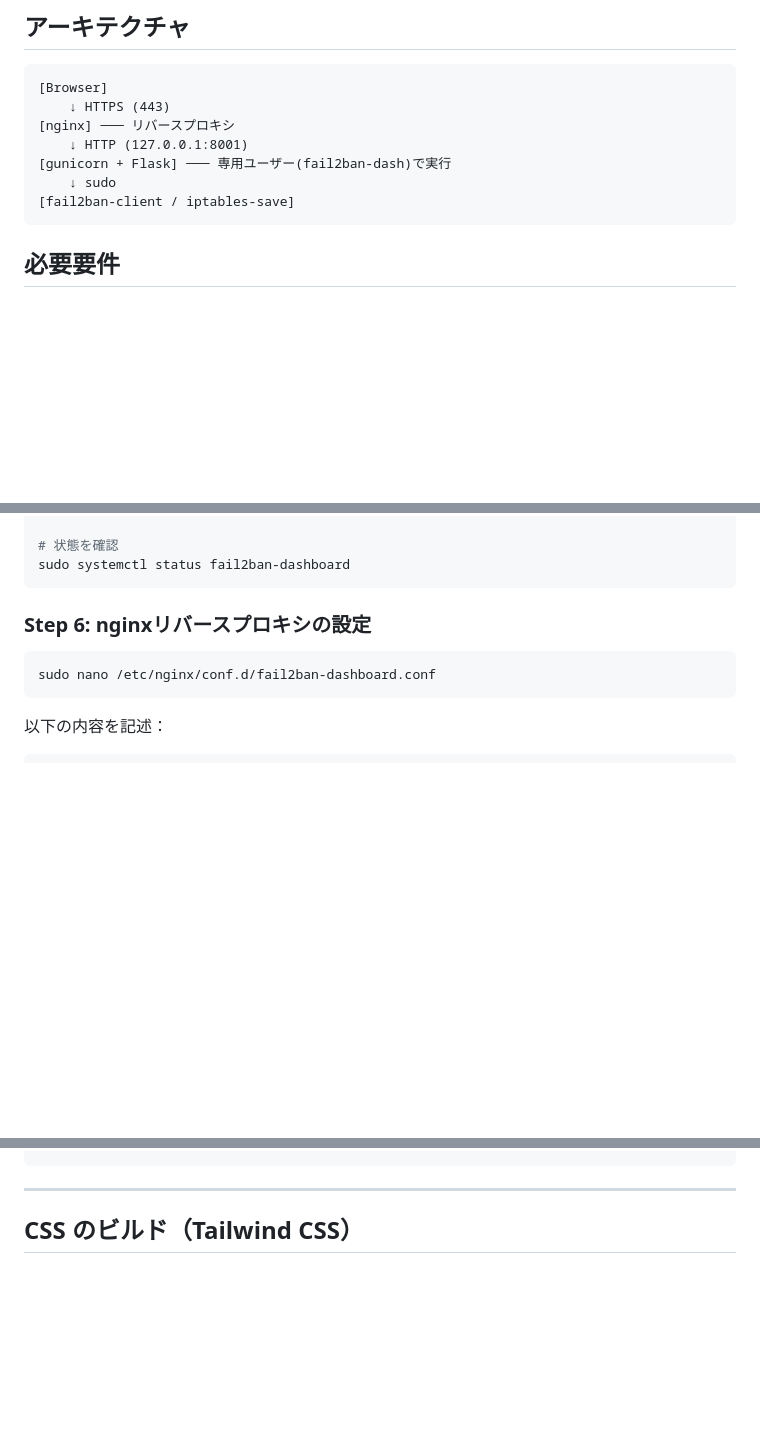
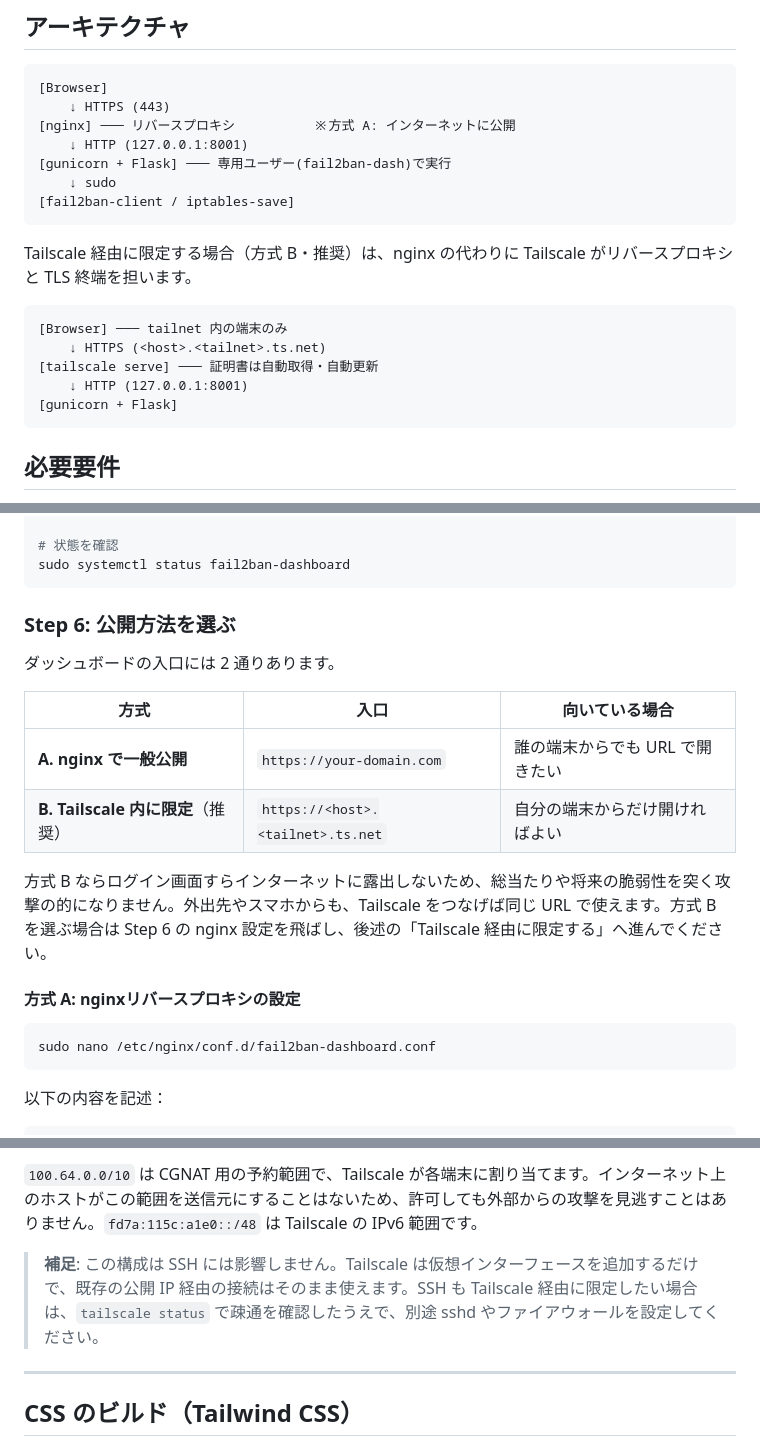
Before and after one commit to YukiTachi/fail2ban-dashboard, a Markdown page: README.md, 3 parts joined by grey strips. Drawn GitHub-style; blank space fills up the shorter version.

````diff
--- a/README.md
+++ b/README.md
@@ -35,11 +35,21 @@ Jailごとの詳細情報を表示。Failed IPs、Banned IPs、ヒストグラ
 ```
 [Browser]
     ↓ HTTPS (443)
-[nginx] ─── リバースプロキシ
+[nginx] ─── リバースプロキシ          ※方式 A: インターネットに公開
     ↓ HTTP (127.0.0.1:8001)
 [gunicorn + Flask] ─── 専用ユーザー(fail2ban-dash)で実行
     ↓ sudo
 [fail2ban-client / iptables-save]
+```
+
+Tailscale 経由に限定する場合（方式 B・推奨）は、nginx の代わりに Tailscale がリバースプロキシと TLS 終端を担います。
+
+```
+[Browser] ─── tailnet 内の端末のみ
+    ↓ HTTPS (<host>.<tailnet>.ts.net)
+[tailscale serve] ─── 証明書は自動取得・自動更新
+    ↓ HTTP (127.0.0.1:8001)
+[gunicorn + Flask]
 ```
 
 ## 必要要件
@@ -245,7 +255,18 @@ sudo systemctl start fail2ban-dashboard
 sudo systemctl status fail2ban-dashboard
 ```
 
-### Step 6: nginxリバースプロキシの設定
+### Step 6: 公開方法を選ぶ
+
+ダッシュボードの入口には 2 通りあります。
+
+| 方式 | 入口 | 向いている場合 |
+|------|------|----------------|
+| **A. nginx で一般公開** | `https://your-domain.com` | 誰の端末からでも URL で開きたい |
+| **B. Tailscale 内に限定**（推奨） | `https://<host>.<tailnet>.ts.net` | 自分の端末からだけ開ければよい |
+
+方式 B ならログイン画面すらインターネットに露出しないため、総当たりや将来の脆弱性を突く攻撃の的になりません。外出先やスマホからも、Tailscale をつなげば同じ URL で使えます。方式 B を選ぶ場合は Step 6 の nginx 設定を飛ばし、後述の「Tailscale 経由に限定する」へ進んでください。
+
+#### 方式 A: nginxリバースプロキシの設定
 
 ```bash
 sudo nano /etc/nginx/conf.d/fail2ban-dashboard.conf
@@ -316,3 +405,6 @@ sudo journalctl -u fail2ban-dashboard -f
+`100.64.0.0/10` は CGNAT 用の予約範囲で、Tailscale が各端末に割り当てます。インターネット上のホストがこの範囲を送信元にすることはないため、許可しても外部からの攻撃を見逃すことはありません。`fd7a:115c:a1e0::/48` は Tailscale の IPv6 範囲です。
+
+> **補足**: この構成は SSH には影響しません。Tailscale は仮想インターフェースを追加するだけで、既存の公開 IP 経由の接続はそのまま使えます。SSH も Tailscale 経由に限定したい場合は、`tailscale status` で疎通を確認したうえで、別途 sshd やファイアウォールを設定してください。
 
 ---
 
````
Also changed, not shown: other parts of README.md (+69 -1 lines).
